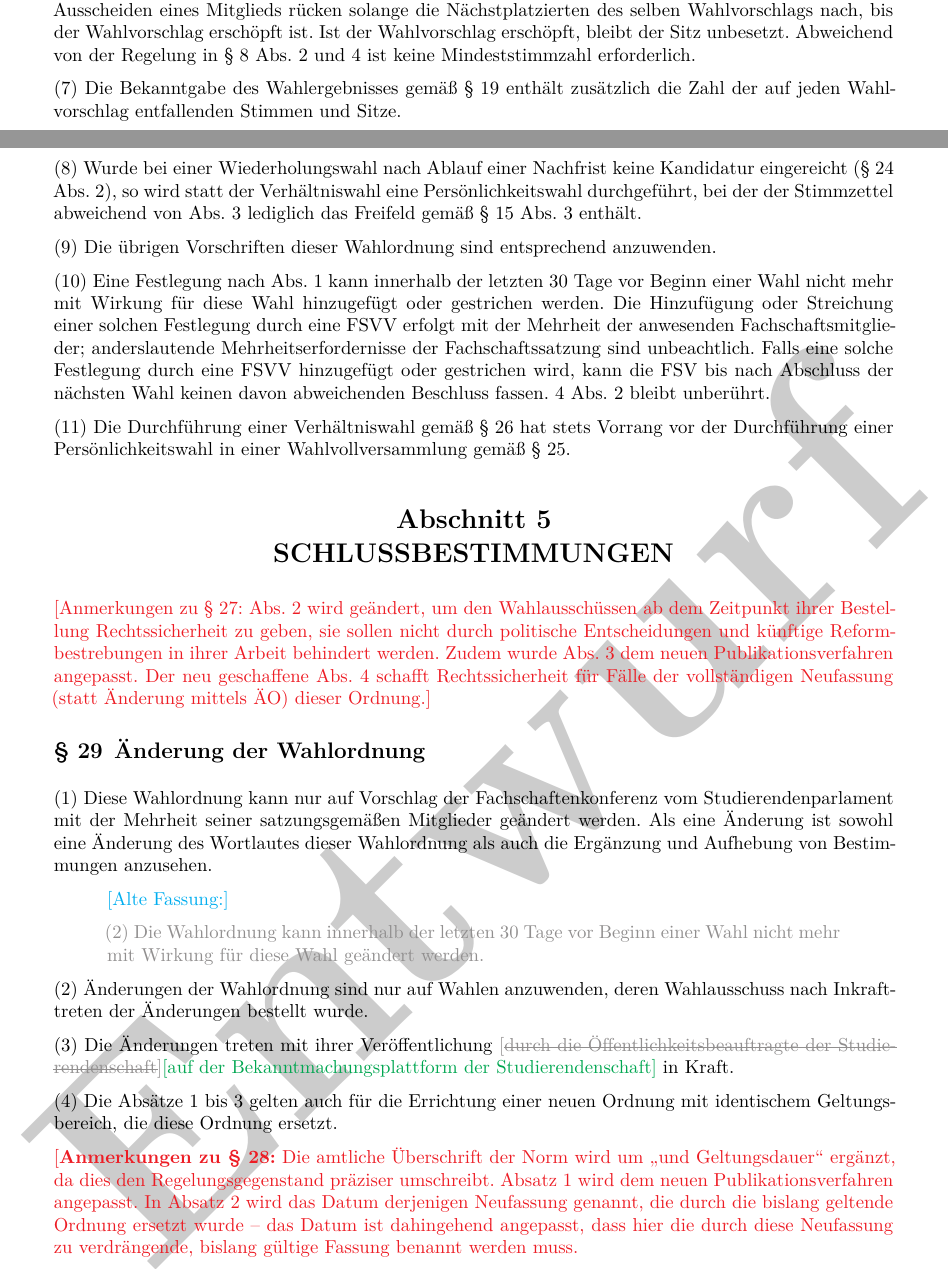
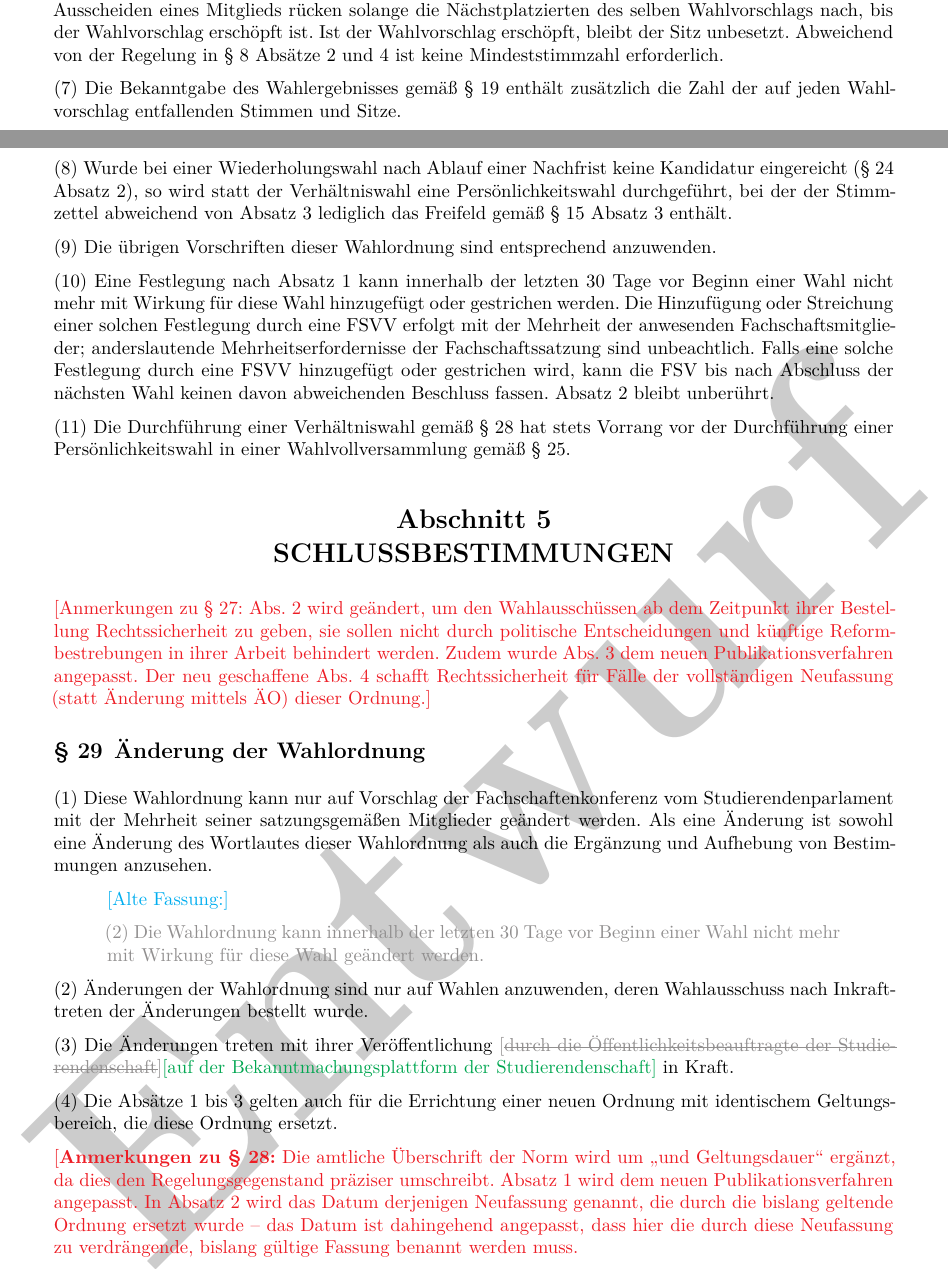
Before and after one commit to FK-Bonn/FSWO, a LaTeX document (FSWO-Entwurf.tex): two parts of pages 18 and 19 of 20, joined at a grey line, cut so that both start at the same text. Compiled offline with XeLaTeX.

Commit message:
Abkuezungen wie gem, Abs. und Nr. ausgeschreiben, da man das inzwischen tut (vgl Handbuch der Rechtsfoermigkeit Rn. 196)

```diff
--- a/FSWO-Entwurf.tex
+++ b/FSWO-Entwurf.tex
@@ -54,8 +54,8 @@ multilinesections%
 \newcommand\change[2]{\oldT{#1}\newT{#2}}
 \newcommand*{\refClauseF}[1]{\hyperref[#1]{\S\S~\refClauseN{#1}~f.}}
 \newcommand*{\refClauseFF}[1]{\hyperref[#1]{\S\S~\refClauseN{#1}~ff.}}
-\newcommand*{\refItem}[1]{\hyperref[#1]{Nr.~\ref{#1}}}
-\newcommand*{\refClausePar}[1]{\hyperref[#1]{\refClause{#1}~\refParS{#1}}}
+\newcommand*{\refItem}[1]{\hyperref[#1]{Nummer~\ref{#1}}}
+\newcommand*{\refClausePar}[1]{\hyperref[#1]{\refClause{#1}~\refParL{#1}}}
 
 
 \begin{document}
@@ -912,19 +912,20 @@ Innerhalb eines Wahlvorschlags werden die Sitze absteigend nach der Anzahl der e
 Bei Stimmengleichheit wird durch die Wahlleitung gelost.
 Beim Ausscheiden eines Mitglieds rücken solange die Nächstplatzierten des selben Wahlvorschlags nach, bis der Wahlvorschlag erschöpft ist.
 Ist der Wahlvorschlag erschöpft, bleibt der Sitz unbesetzt.
-Abweichend von der Regelung in \S~8 Abs. 2 und 4 ist keine Mindeststimmzahl erforderlich.
+Abweichend von der Regelung in \S~8 Absätze 2 und 4 ist keine Mindeststimmzahl erforderlich.
 
 Die Bekanntgabe des Wahlergebnisses gemäß \S~19 enthält zusätzlich die Zahl der auf jeden Wahlvorschlag entfallenden Stimmen und Sitze.
 
-Wurde bei einer Wiederholungswahl nach Ablauf einer Nachfrist keine Kandidatur eingereicht (\S~24 Abs. 2), so wird statt der Verhältniswahl eine Persönlichkeitswahl durchgeführt, bei der der Stimmzettel abweichend von Abs. 3 lediglich das Freifeld gemäß \S~15 Abs. 3 enthält.
+Wurde bei einer Wiederholungswahl nach Ablauf einer Nachfrist keine Kandidatur eingereicht (\S~24 Absatz 2), so wird statt der Verhältniswahl eine Persönlichkeitswahl durchgeführt, bei der der Stimmzettel abweichend von Absatz 3 lediglich das Freifeld gemäß \S~15 Absatz 3 enthält.
 
 Die übrigen Vorschriften dieser Wahlordnung sind entsprechend anzuwenden.
 
-Eine Festlegung nach Abs. 1 kann innerhalb der letzten 30 Tage vor Beginn einer Wahl nicht mehr mit Wirkung für diese Wahl hinzugefügt oder gestrichen werden.
+Eine Festlegung nach Absatz 1 kann innerhalb der letzten 30 Tage vor Beginn einer Wahl nicht mehr mit Wirkung für diese Wahl hinzugefügt oder gestrichen werden.
 Die Hinzufügung oder Streichung einer solchen Festlegung durch eine FSVV erfolgt mit der Mehrheit der anwesenden Fachschaftsmitglieder; anderslautende Mehrheitserfordernisse der Fachschaftssatzung sind unbeachtlich.
-Falls eine solche Festlegung durch eine FSVV hinzugefügt oder gestrichen wird, kann die FSV bis nach Abschluss der nächsten Wahl keinen davon abweichenden Beschluss fassen. 4 Abs. 2 bleibt unberührt.
+Falls eine solche Festlegung durch eine FSVV hinzugefügt oder gestrichen wird, kann die FSV bis nach Abschluss der nächsten Wahl keinen davon abweichenden Beschluss fassen.
+Absatz 2 bleibt unberührt.
 
-Die Durchführung einer Verhältniswahl gemäß \S~26 hat stets Vorrang vor der Durchführung einer Persönlichkeitswahl in einer Wahlvollversammlung gemäß \S~25.
+Die Durchführung einer Verhältniswahl gemäß \S~28 hat stets Vorrang vor der Durchführung einer Persönlichkeitswahl in einer Wahlvollversammlung gemäß \S~25.
 \end{contract}
 
 \section{SCHLUSSBESTIMMUNGEN}
```
Also changed, not shown: FSWO-Entwurf-ohne-Anmerkungen.pdf, FSWO-Entwurf.pdf, FSWO-Entwurf.tex (14 more changed lines).
